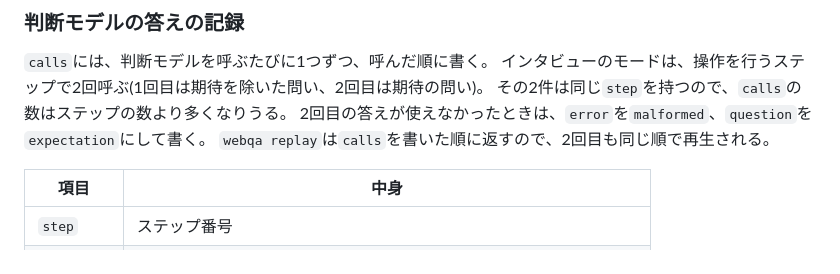
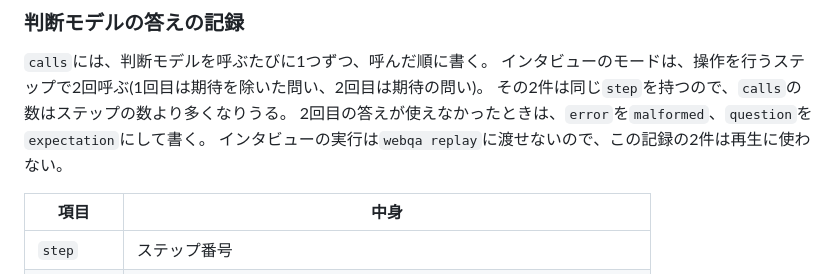
Before and after one commit to Hakkadaikon/webqa-explorer, a Markdown page: docs/arch/records.md, the part around the change. Drawn GitHub-style.

```diff
--- a/docs/arch/records.md
+++ b/docs/arch/records.md
@@ -120,7 +120,7 @@
 インタビューのモードは、操作を行うステップで2回呼ぶ(1回目は期待を除いた問い、2回目は期待の問い)。
 その2件は同じ`step`を持つので、`calls`の数はステップの数より多くなりうる。
 2回目の答えが使えなかったときは、`error`を`malformed`、`question`を`expectation`にして書く。
-`webqa replay`は`calls`を書いた順に返すので、2回目も同じ順で再生される。
+インタビューの実行は`webqa replay`に渡せないので、この記録の2件は再生に使わない。
 
 | 項目 | 中身 |
 |---|---|
```
Also changed, not shown: docs/arch/interview-mode.md (+3 -0 lines).
